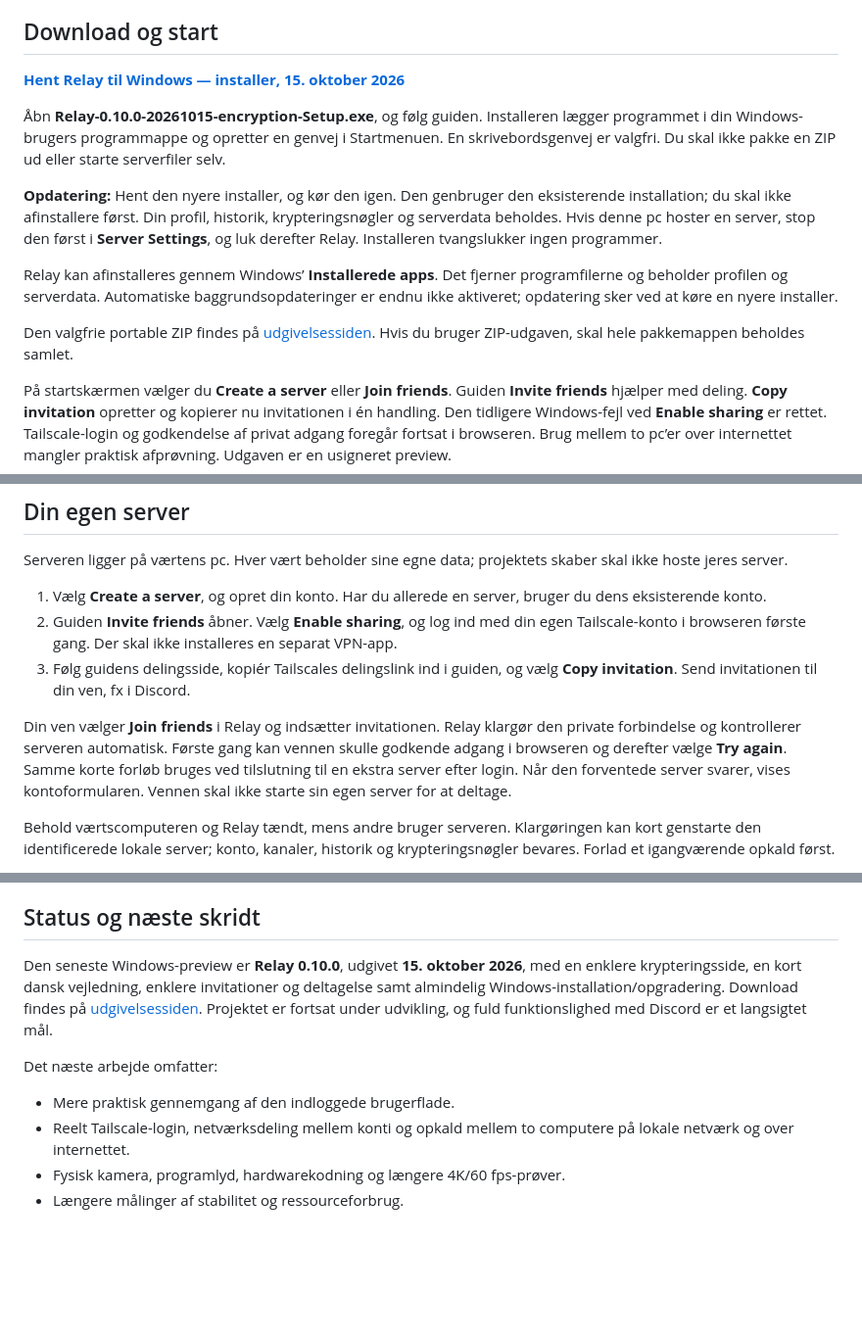
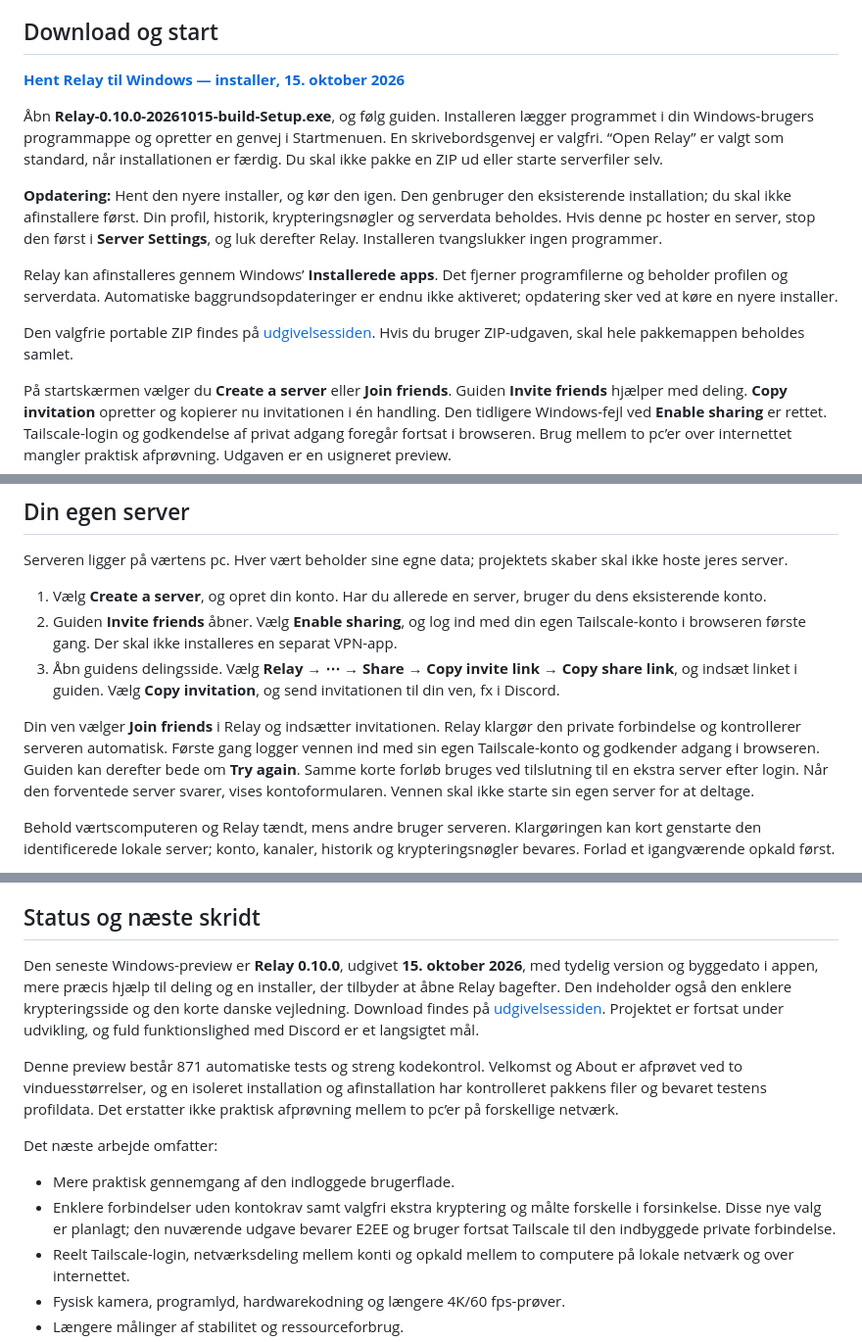
Before and after one commit to TheBengine/Relay, a Markdown page: README.md, 3 parts joined by grey strips. Shown at 98% size. GitHub-like rendering; blank space fills up the shorter version.

Commit message:
Describe verified 15 October build preview and current setup

```diff
--- a/README.md
+++ b/README.md
@@ -12,5 +12,5 @@ Dette repository samler projektets beskrivelse og downloadbare Windows-previews.
 
-Åbn **Relay-0.10.0-20261015-encryption-Setup.exe**, og følg guiden. Installeren lægger programmet i din Windows-brugers programmappe og opretter en genvej i Startmenuen. En skrivebordsgenvej er valgfri. Du skal ikke pakke en ZIP ud eller starte serverfiler selv.
+Åbn **Relay-0.10.0-20261015-build-Setup.exe**, og følg guiden. Installeren lægger programmet i din Windows-brugers programmappe og opretter en genvej i Startmenuen. En skrivebordsgenvej er valgfri. “Open Relay” er valgt som standard, når installationen er færdig. Du skal ikke pakke en ZIP ud eller starte serverfiler selv.
 
 **Opdatering:** Hent den nyere installer, og kør den igen. Den genbruger den eksisterende installation; du skal ikke afinstallere først. Din profil, historik, krypteringsnøgler og serverdata beholdes. Hvis denne pc hoster en server, stop den først i **Server Settings**, og luk derefter Relay. Installeren tvangslukker ingen programmer.
 
@@ -35,9 +35,9 @@ Serveren ligger på værtens pc. Hver vært beholder sine egne data; projektets
 
 1. Vælg **Create a server**, og opret din konto. Har du allerede en server, bruger du dens eksisterende konto.
 2. Guiden **Invite friends** åbner. Vælg **Enable sharing**, og log ind med din egen Tailscale-konto i browseren første gang. Der skal ikke installeres en separat VPN-app.
-3. Følg guidens delingsside, kopiér Tailscales delingslink ind i guiden, og vælg **Copy invitation**. Send invitationen til din ven, fx i Discord.
+3. Åbn guidens delingsside. Vælg **Relay → ⋯ → Share → Copy invite link → Copy share link**, og indsæt linket i guiden. Vælg **Copy invitation**, og send invitationen til din ven, fx i Discord.
 
-Din ven vælger **Join friends** i Relay og indsætter invitationen. Relay klargør den private forbindelse og kontrollerer serveren automatisk. Første gang kan vennen skulle godkende adgang i browseren og derefter vælge **Try again**. Samme korte forløb bruges ved tilslutning til en ekstra server efter login. Når den forventede server svarer, vises kontoformularen. Vennen skal ikke starte sin egen server for at deltage.
+Din ven vælger **Join friends** i Relay og indsætter invitationen. Relay klargør den private forbindelse og kontrollerer serveren automatisk. Første gang logger vennen ind med sin egen Tailscale-konto og godkender adgang i browseren. Guiden kan derefter bede om **Try again**. Samme korte forløb bruges ved tilslutning til en ekstra server efter login. Når den forventede server svarer, vises kontoformularen. Vennen skal ikke starte sin egen server for at deltage.
 
 Behold værtscomputeren og Relay tændt, mens andre bruger serveren. Klargøringen kan kort genstarte den identificerede lokale server; konto, kanaler, historik og krypteringsnøgler bevares. Forlad et igangværende opkald først.
 
@@ -131,11 +131,14 @@ Integrationen er implementeret og lokalt afprøvet. Opsætning og afprøvning mo
 
 ## Status og næste skridt
 
-Den seneste Windows-preview er **Relay 0.10.0**, udgivet **15. oktober 2026**, med en enklere krypteringsside, en kort dansk vejledning, enklere invitationer og deltagelse samt almindelig Windows-installation/opgradering. Download findes på [udgivelsessiden](https://github.com/TheBengine/Relay/releases/tag/v0.10.0-preview.20261015-encryption). Projektet er fortsat under udvikling, og fuld funktionslighed med Discord er et langsigtet mål.
+Den seneste Windows-preview er **Relay 0.10.0**, udgivet **15. oktober 2026**, med tydelig version og byggedato i appen, mere præcis hjælp til deling og en installer, der tilbyder at åbne Relay bagefter. Den indeholder også den enklere krypteringsside og den korte danske vejledning. Download findes på [udgivelsessiden](https://github.com/TheBengine/Relay/releases/tag/v0.10.0-preview.20261015-build). Projektet er fortsat under udvikling, og fuld funktionslighed med Discord er et langsigtet mål.
+
+Denne preview består 871 automatiske tests og streng kodekontrol. Velkomst og About er afprøvet ved to vinduesstørrelser, og en isoleret installation og afinstallation har kontrolleret pakkens filer og bevaret testens profildata. Det erstatter ikke praktisk afprøvning mellem to pc’er på forskellige netværk.
 
 Det næste arbejde omfatter:
 
 - Mere praktisk gennemgang af den indloggede brugerflade.
+- Enklere forbindelser uden kontokrav samt valgfri ekstra kryptering og målte forskelle i forsinkelse. Disse nye valg er planlagt; den nuværende udgave bevarer E2EE og bruger fortsat Tailscale til den indbyggede private forbindelse.
 - Reelt Tailscale-login, netværksdeling mellem konti og opkald mellem to computere på lokale netværk og over internettet.
 - Fysisk kamera, programlyd, hardwarekodning og længere 4K/60 fps-prøver.
 - Længere målinger af stabilitet og ressourceforbrug.
```
Also changed, not shown: other parts of README.md (+3 -3 lines).
